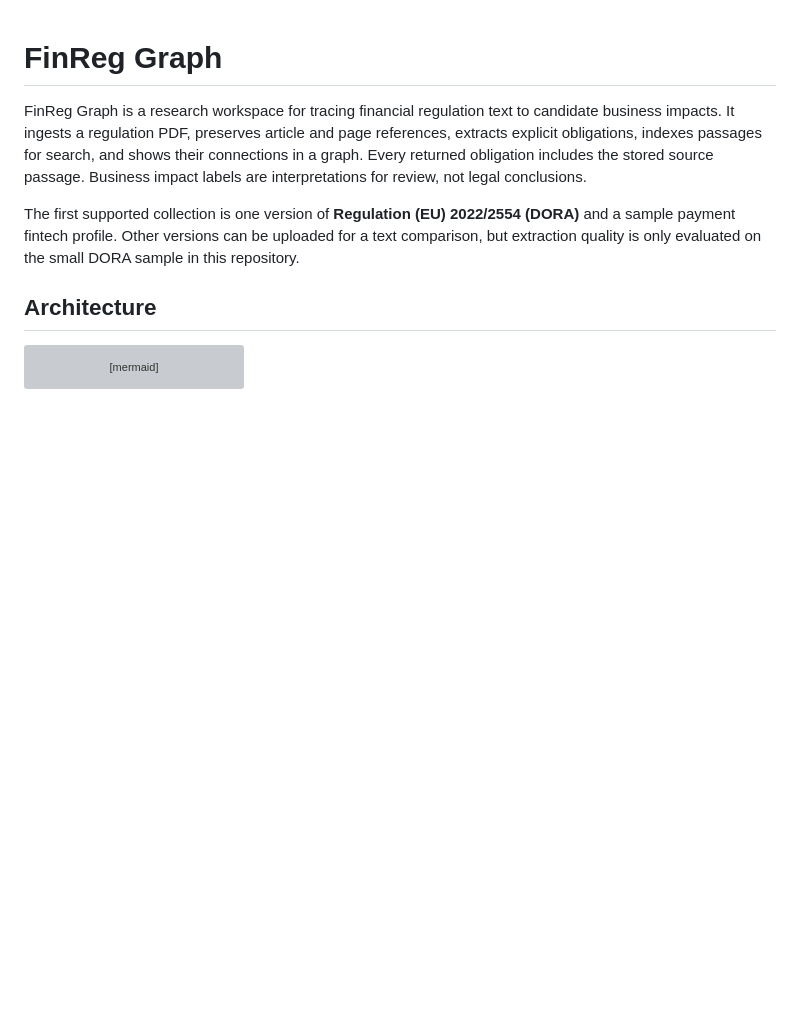
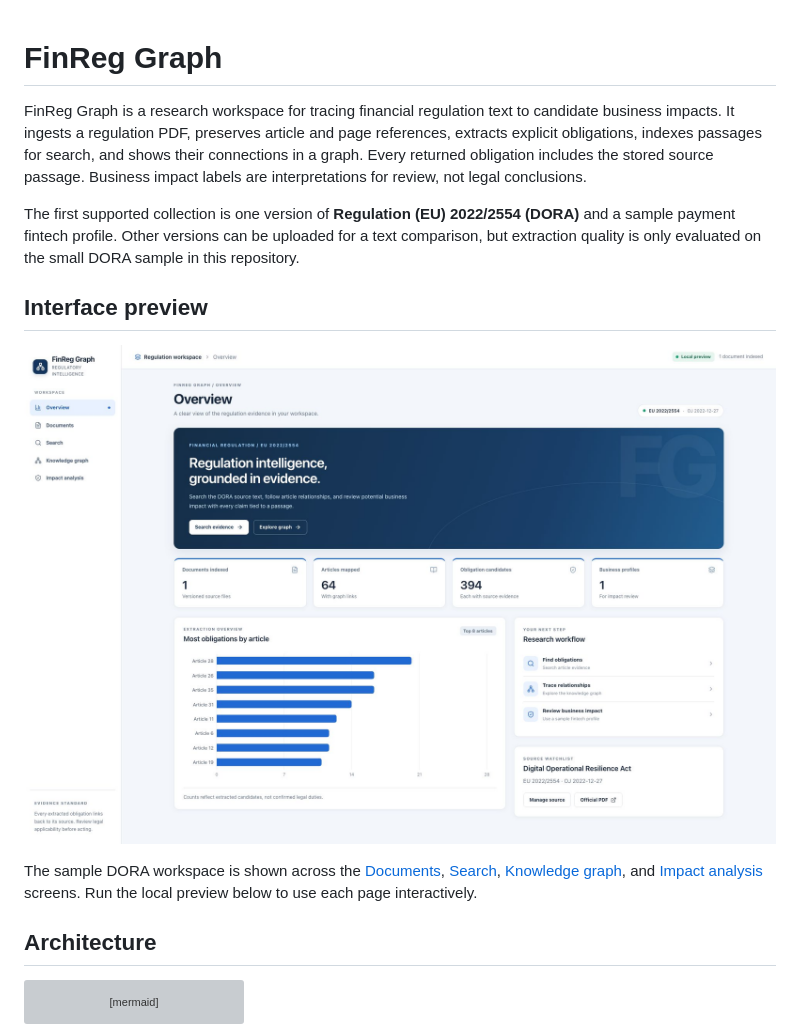
Before and after one commit to samidhaparmar/FinReg-graph, a Markdown page: README.md, the part around the change. Rendered like a GitHub page; pictures changed too: docs/screenshots/overview.jpg (added); blank space fills up the shorter version; grey boxes are pictures that could not be loaded.

Commit message:
Refresh finance workspace UI

```diff
--- a/README.md
+++ b/README.md
@@ -3,6 +3,12 @@
 FinReg Graph is a research workspace for tracing financial regulation text to candidate business impacts. It ingests a regulation PDF, preserves article and page references, extracts explicit obligations, indexes passages for search, and shows their connections in a graph. Every returned obligation includes the stored source passage. Business impact labels are interpretations for review, not legal conclusions.
 
 The first supported collection is one version of **Regulation (EU) 2022/2554 (DORA)** and a sample payment fintech profile. Other versions can be uploaded for a text comparison, but extraction quality is only evaluated on the small DORA sample in this repository.
+
+## Interface preview
+
+![FinReg Graph overview](docs/screenshots/overview.jpg)
+
+The sample DORA workspace is shown across the [Documents](docs/screenshots/documents.jpg), [Search](docs/screenshots/search.jpg), [Knowledge graph](docs/screenshots/graph.jpg), and [Impact analysis](docs/screenshots/impact.jpg) screens. Run the local preview below to use each page interactively.
 
 ## Architecture
 
```
Also changed, not shown: docs/screenshots/documents.jpg (added), docs/screenshots/graph.jpg (added), docs/screenshots/impact.jpg (added), docs/screenshots/search.jpg (added), 4 other files.
